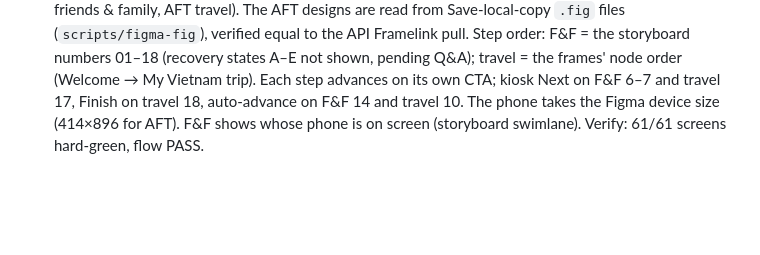
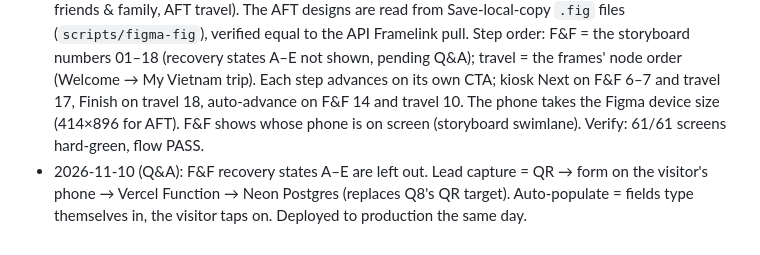
Before and after one commit to NoatToan/vd-booth-demo, a Markdown page: docs/DECISIONS.md, the part around the change. Drawn GitHub-style; blank space fills up the shorter version.

```diff
--- a/docs/DECISIONS.md
+++ b/docs/DECISIONS.md
@@ -41,3 +41,4 @@ Decision log for rebuilding the booth demo from the two Figma prototypes. Each d
 - 2026-10-29: D1–D5 and Q1–Q8 decided.
 - 2026-11-10: Figma pulled again (edited 2026-11-09). SEND is now Vietnam Pioneer Bank and gains step 11 "Visa transfer success" (`22:134`), whose "View transfer receipt" leads to Done (Q8). VXBS copy: Vietcombank → Vietnam Bank, "VXBS" dropped from the screens, so the kiosk brand for RECEIVE / COLLECT is now "VISA" alone (Q7). Q4–Q6 are still open in Figma. Two new AFT files pulled for the next phase (five experiences).
 - 2026-11-10: Five experiences (client brief): SEND 1, RECEIVE 4 (VXBS individual, VXBS seller, AFT friends & family, AFT travel). The AFT designs are read from Save-local-copy `.fig` files (`scripts/figma-fig`), verified equal to the API Framelink pull. Step order: F&F = the storyboard numbers 01–18 (recovery states A–E not shown, pending Q&A); travel = the frames' node order (Welcome → My Vietnam trip). Each step advances on its own CTA; kiosk Next on F&F 6–7 and travel 17, Finish on travel 18, auto-advance on F&F 14 and travel 10. The phone takes the Figma device size (414×896 for AFT). F&F shows whose phone is on screen (storyboard swimlane). Verify: 61/61 screens hard-green, flow PASS.
+- 2026-11-10 (Q&A): F&F recovery states A–E are left out. Lead capture = QR → form on the visitor's phone → Vercel Function → Neon Postgres (replaces Q8's QR target). Auto-populate = fields type themselves in, the visitor taps on. Deployed to production the same day.
```
Also changed, not shown: README.md (+4 -1 lines).
